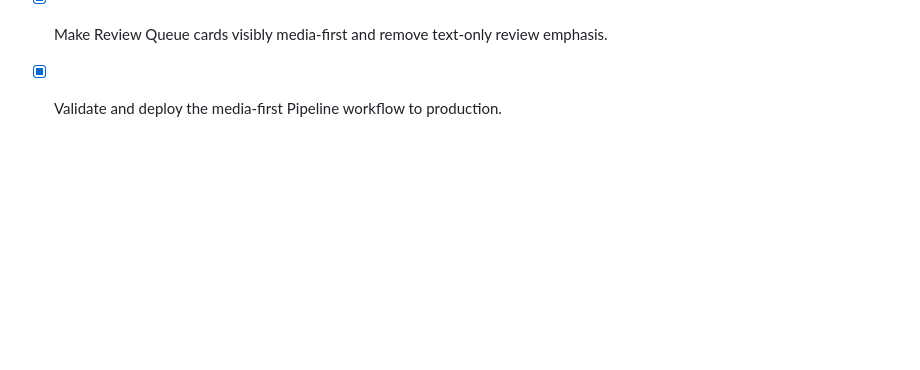
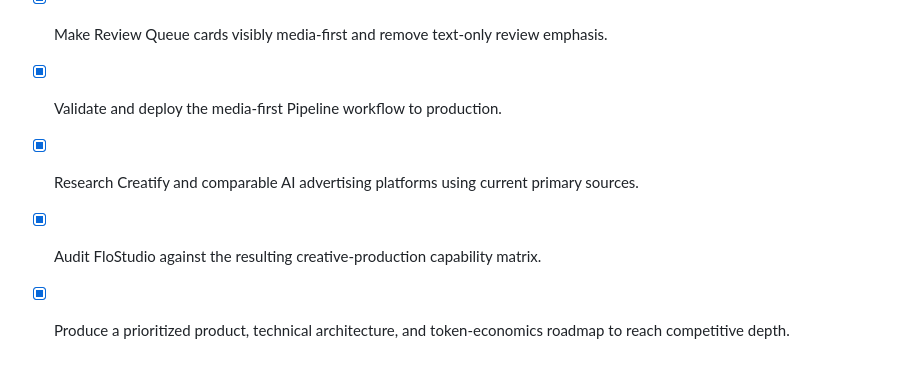
Before and after one commit to ChristopherSwofford418/flostudio, a Markdown page: todo.md, the part around the change. GitHub-like rendering; blank space fills up the shorter version.

Commit message:
Add FloStudio competitive product roadmap

```diff
--- a/todo.md
+++ b/todo.md
@@ -28,3 +28,6 @@
 - [x] Add a default real visual-creative generation or assignment step to campaign post creation.
 - [x] Make Review Queue cards visibly media-first and remove text-only review emphasis.
 - [x] Validate and deploy the media-first Pipeline workflow to production.
+- [x] Research Creatify and comparable AI advertising platforms using current primary sources.
+- [x] Audit FloStudio against the resulting creative-production capability matrix.
+- [x] Produce a prioritized product, technical architecture, and token-economics roadmap to reach competitive depth.
```
Also changed, not shown: research/FloStudio_Competitive_Roadmap_Aug2026.md (added, +144 -0 lines), research/competitive_platform_notes.md (added, +22 -0 lines).
